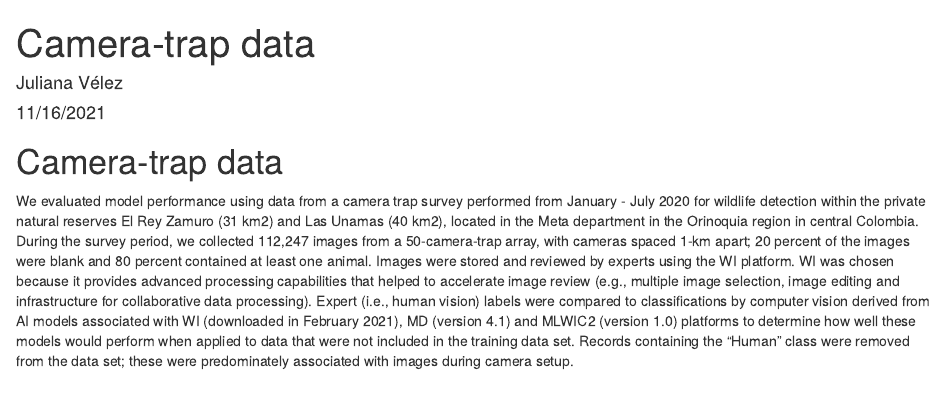
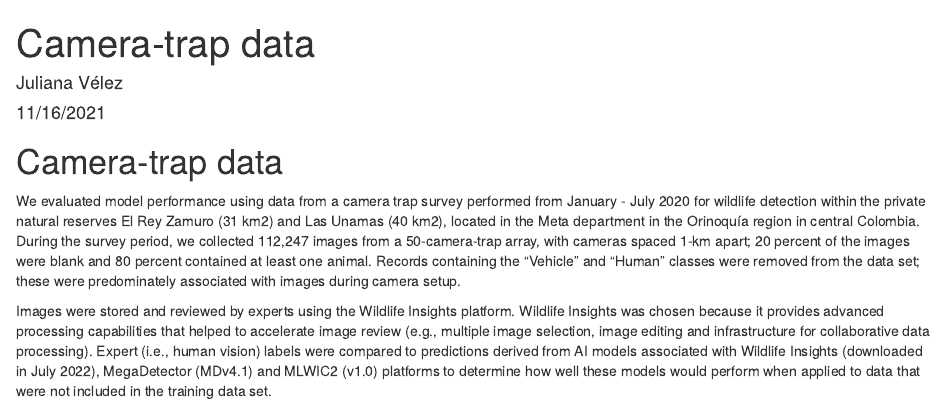
Before and after one commit to julianavelez1/Processing-Camera-Trap-Data-using-AI, an R Markdown document (01b-data.Rmd): the page in a window 1100 px wide, from its top. Rendered offline with R 4.5, knitr and Pandoc, with nearby package versions.

Commit message:
Updated model version

````diff
--- a/01b-data.Rmd
+++ b/01b-data.Rmd
@@ -11,7 +11,9 @@ knitr::opts_chunk$set(echo = TRUE)
 
 # Camera-trap data
 
-We evaluated model performance using data from a camera trap survey performed from January - July 2020 for wildlife detection within the private natural reserves El Rey Zamuro (31 km2) and Las Unamas (40 km2), located in the Meta department in the Orinoquia region in central Colombia. During the survey period, we collected 112,247 images from a 50-camera-trap array, with cameras spaced 1-km apart; 20 percent of the images were blank and 80 percent contained at least one animal. Images were stored and reviewed by experts using the WI platform. WI was chosen because it provides advanced processing capabilities that helped to accelerate image review (e.g., multiple image selection, image editing and infrastructure for collaborative data processing).  Expert (i.e., human vision) labels were compared to classifications by computer vision derived from AI models associated with WI (downloaded in February 2021), MD (version 4.1) and MLWIC2 (version 1.0) platforms to determine how well these models would perform when applied to data that were not included in the training data set. Records containing the "Human" class were removed from the data set; these were predominately associated with images during camera setup.
+We evaluated model performance using data from a camera trap survey performed from January - July 2020 for wildlife detection within the private natural reserves El Rey Zamuro (31 km2) and Las Unamas (40 km2), located in the Meta department in the Orinoquía region in central Colombia. During the survey period, we collected 112,247 images from a 50-camera-trap array, with cameras spaced 1-km apart; 20 percent of the images were blank and 80 percent contained at least one animal. Records containing the "Vehicle" and "Human" classes were removed from the data set; these were predominately associated with images during camera setup.
+
+Images were stored and reviewed by experts using the Wildlife Insights platform. Wildlife Insights was chosen because it provides advanced processing capabilities that helped to accelerate image review (e.g., multiple image selection, image editing and infrastructure for collaborative data processing).  Expert (i.e., human vision) labels were compared to predictions derived from AI models associated with Wildlife Insights (downloaded in July 2022), MegaDetector (MDv4.1) and MLWIC2 (v1.0) platforms to determine how well these models would perform when applied to data that were not included in the training data set.
 
 ```{r, ctimages, fig.cap = 'Camera trap images collected in the reserves El Rey Zamuro and Las Unamas, located in the Meta department in central Colombia.', out.width="24%", echo = FALSE, fig.show='hold'}
 files <- list.files(path = "input_figures/ct_images/", pattern = "JPG", full.names = TRUE)
````
